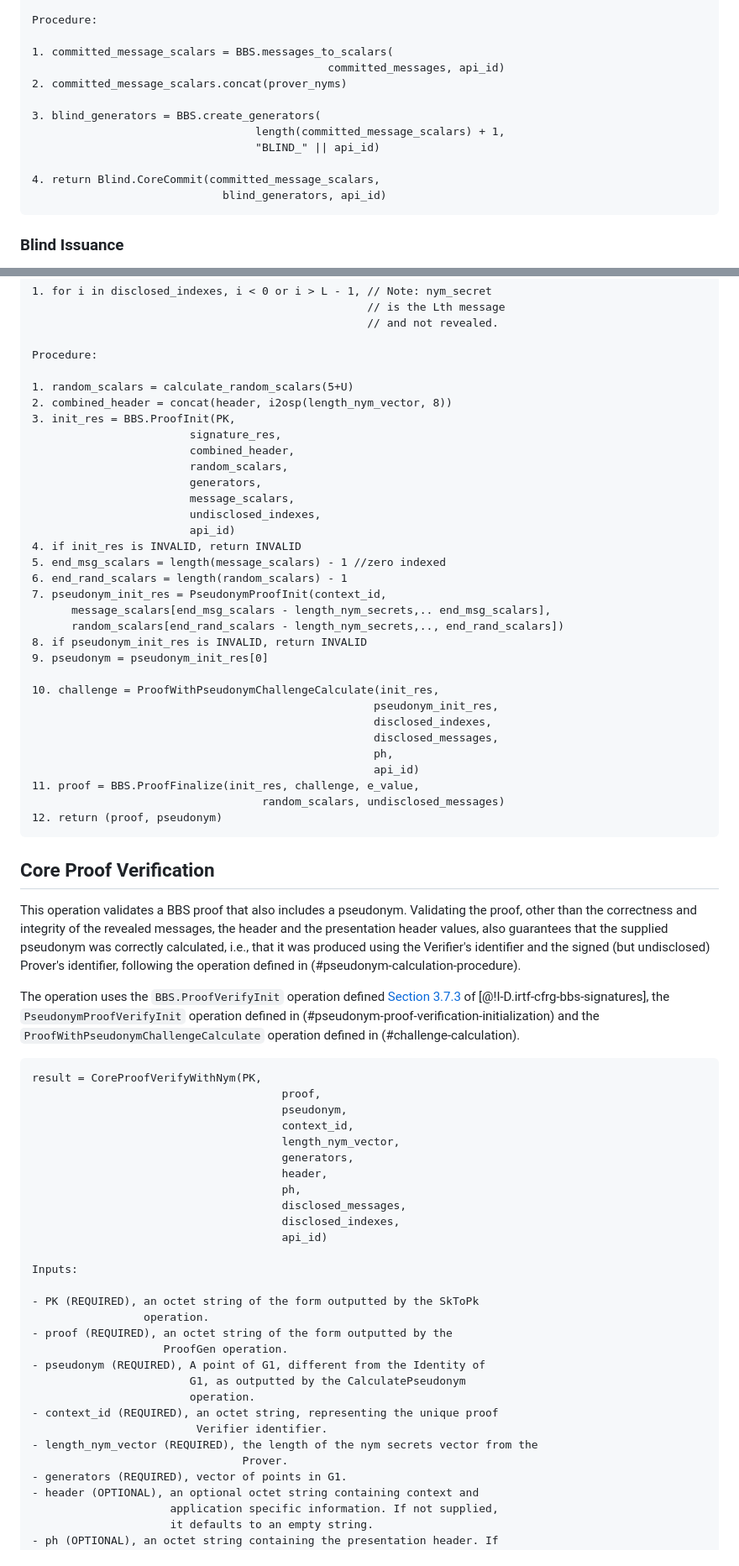
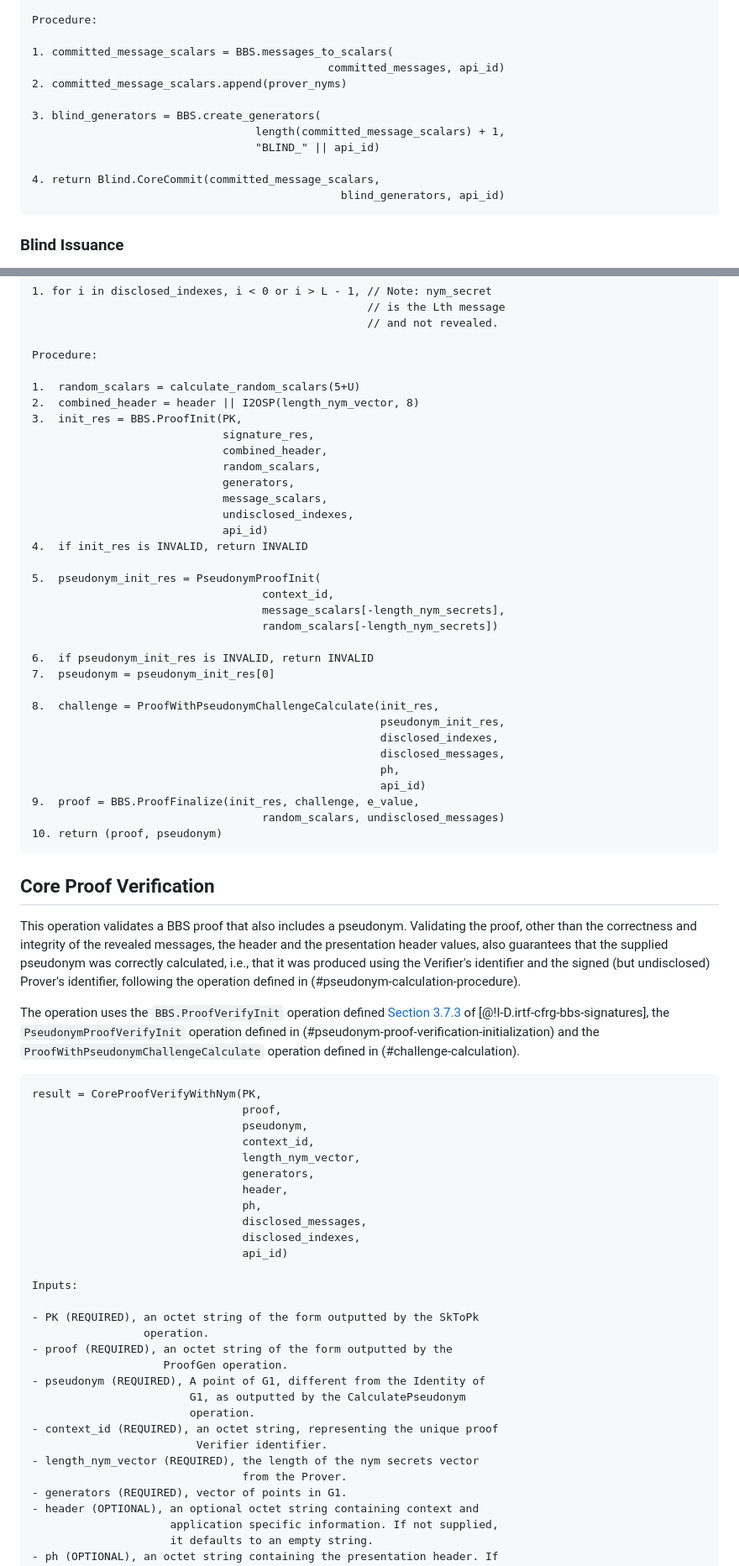
Before and after one commit to cfrg/draft-irtf-cfrg-bbs-pseudonyms, a Markdown page: draft-irtf-cfrg-bbs-per-verifier-linkability.md, 2 parts joined by grey strips. Shown: that part at 84% size. GitHub-like rendering.

````diff
--- a/draft-irtf-cfrg-bbs-per-verifier-linkability.md
+++ b/draft-irtf-cfrg-bbs-per-verifier-linkability.md
@@ -308,14 +308,14 @@ Procedure:
 
 1. committed_message_scalars = BBS.messages_to_scalars(
                                              committed_messages, api_id)
-2. committed_message_scalars.concat(prover_nyms)
+2. committed_message_scalars.append(prover_nyms)
 
 3. blind_generators = BBS.create_generators(
                                   length(committed_message_scalars) + 1,
                                   "BLIND_" || api_id)
 
 4. return Blind.CoreCommit(committed_message_scalars,
-                             blind_generators, api_id)
+                                               blind_generators, api_id)
 ```
 
 ### Blind Issuance
@@ -764,34 +732,35 @@ ABORT if:
 
 Procedure:
 
-1. random_scalars = calculate_random_scalars(5+U)
-2. combined_header = concat(header, i2osp(length_nym_vector, 8))
-3. init_res = BBS.ProofInit(PK,
-                        signature_res,
-                        combined_header,
-                        random_scalars,
-                        generators,
-                        message_scalars,
-                        undisclosed_indexes,
-                        api_id)
-4. if init_res is INVALID, return INVALID
-5. end_msg_scalars = length(message_scalars) - 1 //zero indexed
-6. end_rand_scalars = length(random_scalars) - 1
-7. pseudonym_init_res = PseudonymProofInit(context_id,
-      message_scalars[end_msg_scalars - length_nym_secrets,.. end_msg_scalars],
-      random_scalars[end_rand_scalars - length_nym_secrets,.., end_rand_scalars])
-8. if pseudonym_init_res is INVALID, return INVALID
-9. pseudonym = pseudonym_init_res[0]
-
-10. challenge = ProofWithPseudonymChallengeCalculate(init_res,
-                                                    pseudonym_init_res,
-                                                    disclosed_indexes,
-                                                    disclosed_messages,
-                                                    ph,
-                                                    api_id)
-11. proof = BBS.ProofFinalize(init_res, challenge, e_value,
+1.  random_scalars = calculate_random_scalars(5+U)
+2.  combined_header = header || I2OSP(length_nym_vector, 8)
+3.  init_res = BBS.ProofInit(PK,
+                             signature_res,
+                             combined_header,
+                             random_scalars,
+                             generators,
+                             message_scalars,
+                             undisclosed_indexes,
+                             api_id)
+4.  if init_res is INVALID, return INVALID
+
+5.  pseudonym_init_res = PseudonymProofInit(
+                                   context_id,
+                                   message_scalars[-length_nym_secrets],
+                                   random_scalars[-length_nym_secrets])
+
+6.  if pseudonym_init_res is INVALID, return INVALID
+7.  pseudonym = pseudonym_init_res[0]
+
+8.  challenge = ProofWithPseudonymChallengeCalculate(init_res,
+                                                     pseudonym_init_res,
+                                                     disclosed_indexes,
+                                                     disclosed_messages,
+                                                     ph,
+                                                     api_id)
+9.  proof = BBS.ProofFinalize(init_res, challenge, e_value,
                                    random_scalars, undisclosed_messages)
-12. return (proof, pseudonym)
+10. return (proof, pseudonym)
 ```
 
 ## Core Proof Verification
@@ -802,16 +771,16 @@ The operation uses the `BBS.ProofVerifyInit` operation defined [Section 3.7.3](h
 
 ```
 result = CoreProofVerifyWithNym(PK,
-                                      proof,
-                                      pseudonym,
-                                      context_id,
-                                      length_nym_vector,
-                                      generators,
-                                      header,
-                                      ph,
-                                      disclosed_messages,
-                                      disclosed_indexes,
-                                      api_id)
+                                proof,
+                                pseudonym,
+                                context_id,
+                                length_nym_vector,
+                                generators,
+                                header,
+                                ph,
+                                disclosed_messages,
+                                disclosed_indexes,
+                                api_id)
 
 Inputs:
 
@@ -824,8 +793,8 @@ Inputs:
                         operation.
 - context_id (REQUIRED), an octet string, representing the unique proof
                          Verifier identifier.
-- length_nym_vector (REQUIRED), the length of the nym secrets vector from the
-                                Prover.
+- length_nym_vector (REQUIRED), the length of the nym secrets vector
+                                from the Prover.
 - generators (REQUIRED), vector of points in G1.
 - header (OPTIONAL), an optional octet string containing context and
                      application specific information. If not supplied,
````
Also changed, not shown: other parts of draft-irtf-cfrg-bbs-per-verifier-linkability.md (+125 -149 lines).
